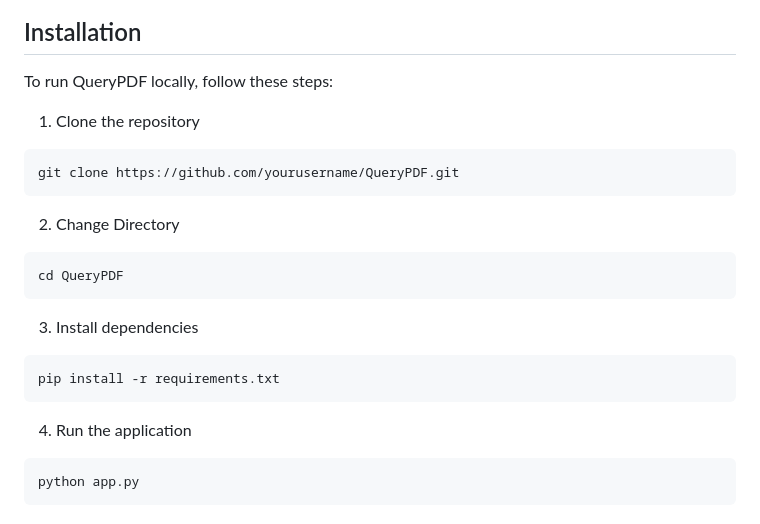
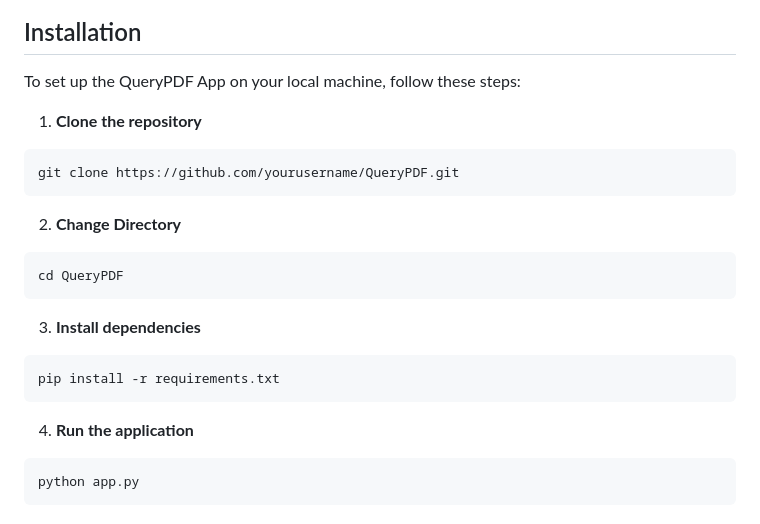
Before and after one commit to Git-With-Chris/ESG_Automation_ANZ, a Markdown page: README.md, the part around one of its changes. GitHub-like rendering.

````diff
--- a/README.md
+++ b/README.md
@@ -27,25 +26,26 @@ The following image illustrates the real-time working and aesthetics of the Quer
 
 ## Installation
 
-To run QueryPDF locally, follow these steps:
+To set up the QueryPDF App on your local machine, follow these steps:
 
-1. Clone the repository
+1. **Clone the repository**
 
 ```bash
 git clone https://github.com/yourusername/QueryPDF.git
 ```
-2. Change Directory
+2. **Change Directory**
 
 ```bash
 cd QueryPDF
 ```
-3. Install dependencies
+3. **Install dependencies**
 
 ```bash
 pip install -r requirements.txt
 ```
 
-4. Run the application
+4. **Run the application**
+
 ```bash
 python app.py
 ```
````
Also changed, not shown: other parts of README.md (+2 -3 lines).
